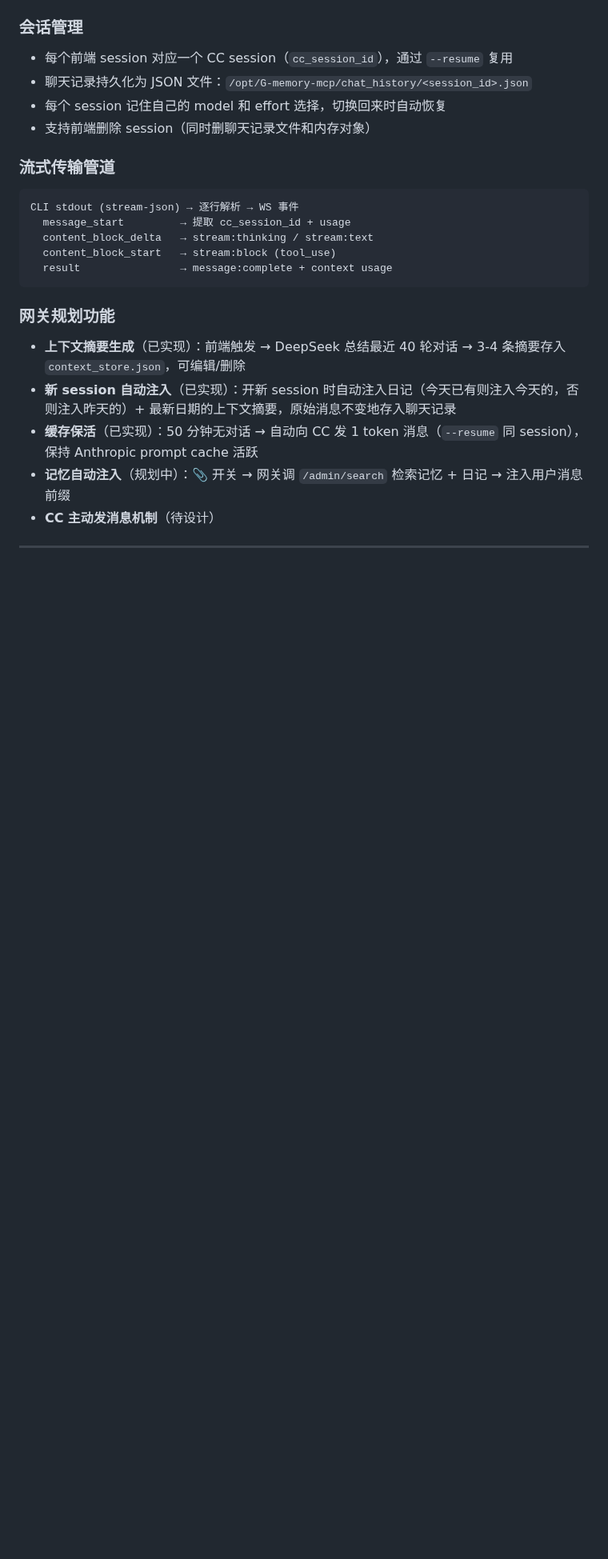
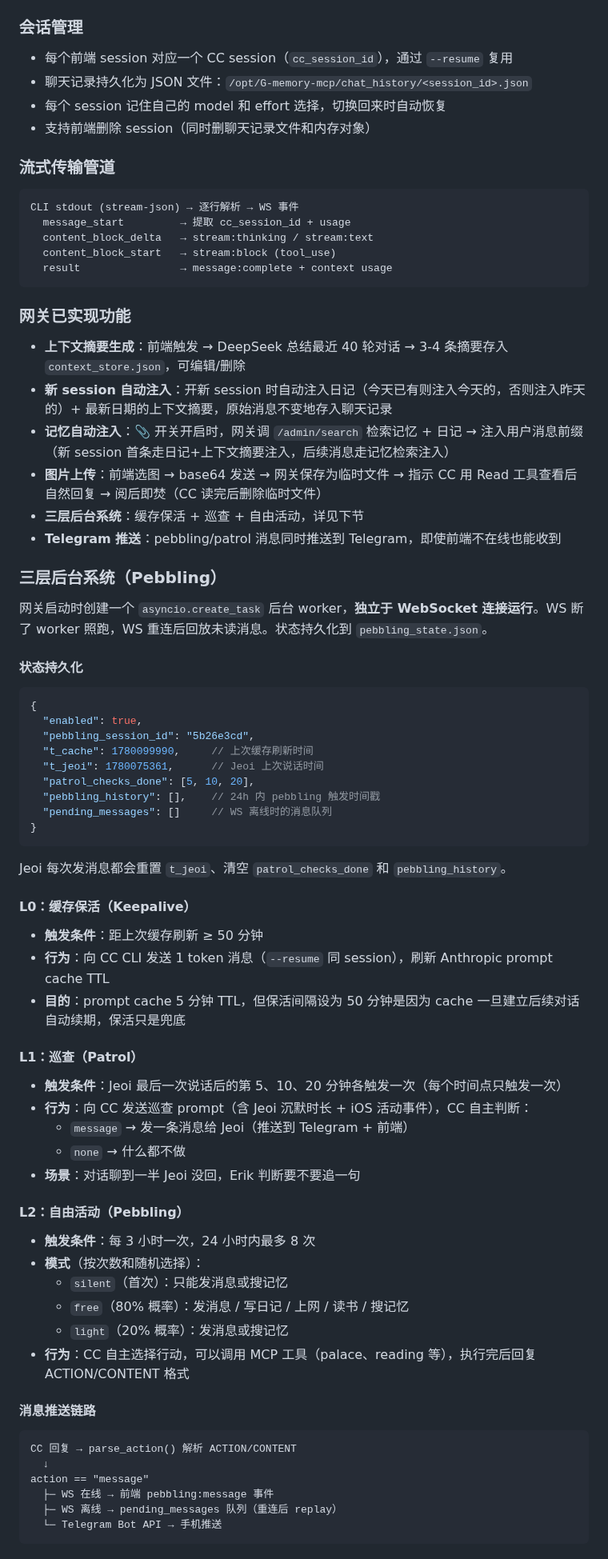
Before and after one commit to jeoichu-rgb/G-memory-mcp, a Markdown page: README.md, the part around one of its changes. Shown at 80% size. Rendered like a GitHub page; blank space fills up the shorter version.

Commit message:
docs: update README with pebbling system, iOS events, Telegram push
Co-Authored-By: Claude Opus 4.6 <noreply@anthropic.com>

````diff
--- a/README.md
+++ b/README.md
@@ -134,10 +143,66 @@ CLI stdout (stream-json) → 逐行解析 → WS 事件
   result                → message:complete + context usage
 ```
 
-### 网关规划功能
+### 网关已实现功能
 
-- **上下文摘要生成**（已实现）：前端触发 → DeepSeek 总结最近 40 轮对话 → 3-4 条摘要存入 `context_store.json`，可编辑/删除
-- **新 session 自动注入**（已实现）：开新 session 时自动注入日记（今天已有则注入今天的，否则注入昨天的）+ 最新日期的上下文摘要，原始消息不变地存入聊天记录
-- **缓存保活**（已实现）：50 分钟无对话 → 自动向 CC 发 1 token 消息（`--resume` 同 session），保持 Anthropic prompt cache 活跃
-- **记忆自动注入**（规划中）：📎 开关 → 网关调 `/admin/search` 检索记忆 + 日记 → 注入用户消息前缀
-- **CC 主动发消息机制**（待设计）
+- **上下文摘要生成**：前端触发 → DeepSeek 总结最近 40 轮对话 → 3-4 条摘要存入 `context_store.json`，可编辑/删除
+- **新 session 自动注入**：开新 session 时自动注入日记（今天已有则注入今天的，否则注入昨天的）+ 最新日期的上下文摘要，原始消息不变地存入聊天记录
+- **记忆自动注入**：📎 开关开启时，网关调 `/admin/search` 检索记忆 + 日记 → 注入用户消息前缀（新 session 首条走日记+上下文摘要注入，后续消息走记忆检索注入）
+- **图片上传**：前端选图 → base64 发送 → 网关保存为临时文件 → 指示 CC 用 Read 工具查看后自然回复 → 阅后即焚（CC 读完后删除临时文件）
+- **三层后台系统**：缓存保活 + 巡查 + 自由活动，详见下节
+- **Telegram 推送**：pebbling/patrol 消息同时推送到 Telegram，即使前端不在线也能收到
+
+### 三层后台系统（Pebbling）
+
+网关启动时创建一个 `asyncio.create_task` 后台 worker，**独立于 WebSocket 连接运行**。WS 断了 worker 照跑，WS 重连后回放未读消息。状态持久化到 `pebbling_state.json`。
+
+#### 状态持久化
+
+```json
+{
+  "enabled": true,
+  "pebbling_session_id": "5b26e3cd",
+  "t_cache": 1780099990,     // 上次缓存刷新时间
+  "t_jeoi": 1780075361,      // Jeoi 上次说话时间
+  "patrol_checks_done": [5, 10, 20],
+  "pebbling_history": [],    // 24h 内 pebbling 触发时间戳
+  "pending_messages": []     // WS 离线时的消息队列
+}
+```
+
+Jeoi 每次发消息都会重置 `t_jeoi`、清空 `patrol_checks_done` 和 `pebbling_history`。
+
+#### L0：缓存保活（Keepalive）
+
+- **触发条件**：距上次缓存刷新 ≥ 50 分钟
+- **行为**：向 CC CLI 发送 1 token 消息（`--resume` 同 session），刷新 Anthropic prompt cache TTL
+- **目的**：prompt cache 5 分钟 TTL，但保活间隔设为 50 分钟是因为 cache 一旦建立后续对话自动续期，保活只是兜底
+
+#### L1：巡查（Patrol）
+
+- **触发条件**：Jeoi 最后一次说话后的第 5、10、20 分钟各触发一次（每个时间点只触发一次）
+- **行为**：向 CC 发送巡查 prompt（含 Jeoi 沉默时长 + iOS 活动事件），CC 自主判断：
+  - `message` → 发一条消息给 Jeoi（推送到 Telegram + 前端）
+  - `none` → 什么都不做
+- **场景**：对话聊到一半 Jeoi 没回，Erik 判断要不要追一句
+
+#### L2：自由活动（Pebbling）
+
+- **触发条件**：每 3 小时一次，24 小时内最多 8 次
+- **模式**（按次数和随机选择）：
+  - `silent`（首次）：只能发消息或搜记忆
+  - `free`（80% 概率）：发消息 / 写日记 / 上网 / 读书 / 搜记忆
+  - `light`（20% 概率）：发消息或搜记忆
+- **行为**：CC 自主选择行动，可以调用 MCP 工具（palace、reading 等），执行完后回复 ACTION/CONTENT 格式
+
+#### 消息推送链路
+
+```
+CC 回复 → parse_action() 解析 ACTION/CONTENT
+  ↓
+action == "message"
+  ├─ WS 在线 → 前端 pebbling:message 事件
+  ├─ WS 离线 → pending_messages 队列（重连后 replay）
+  └─ Telegram Bot API → 手机推送
+```
+
````
Also changed, not shown: other parts of README.md (+37 -6 lines).
